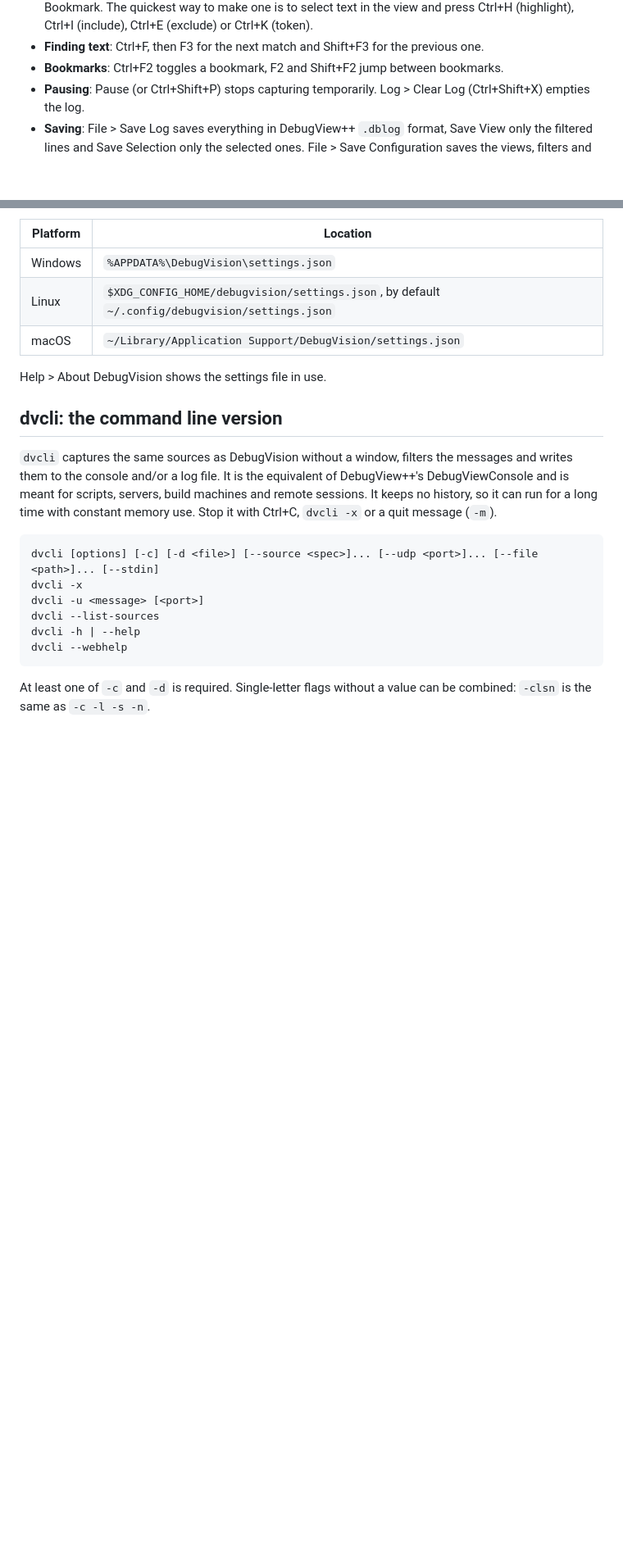
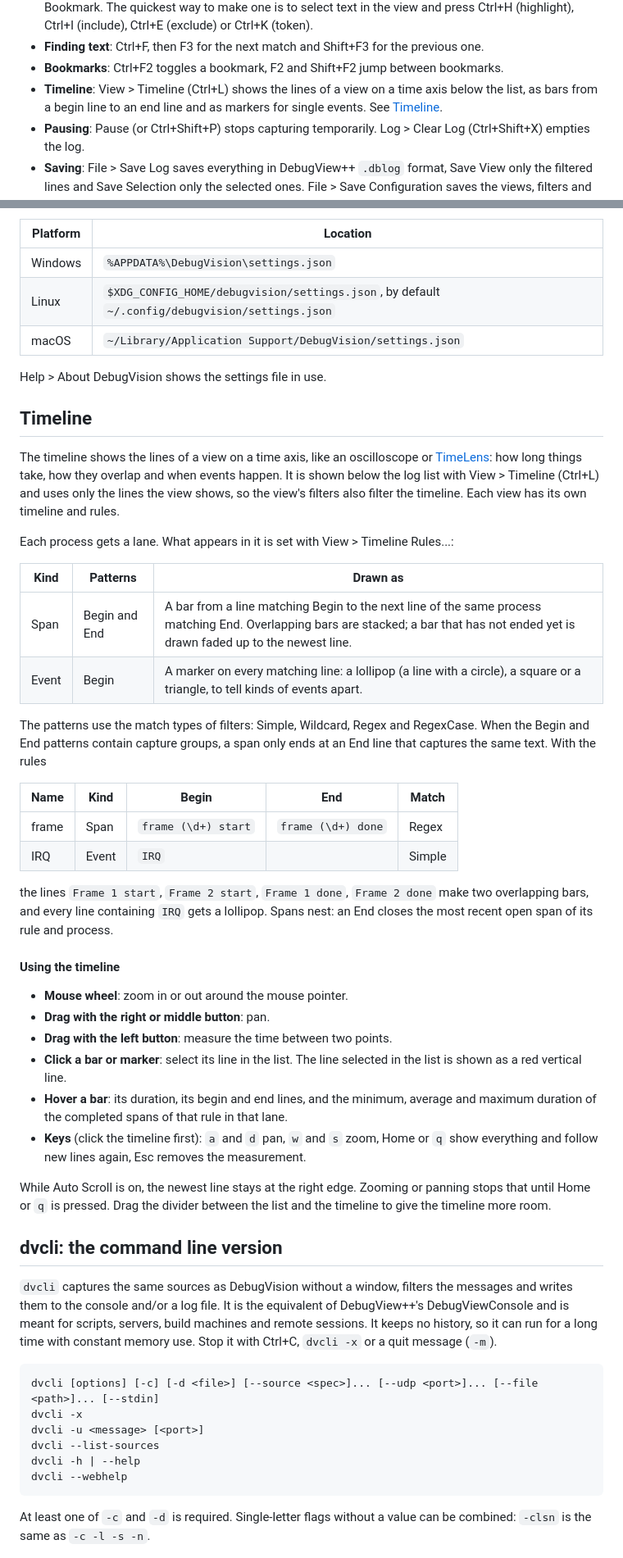
Before and after one commit to CobaltFusion/DebugVision, a Markdown page: docs/manual.md, 2 parts joined by grey strips. Shown at 82% size. GitHub-like rendering; blank space fills up the shorter version.

Commit message:
Manual: the timeline
A Timeline chapter (span and event rules, capture-group pairing, marker
shapes, mouse and keys, live follow) and a pointer to it in the overview.

```diff
--- a/docs/manual.md
+++ b/docs/manual.md
@@ -24,6 +25,8 @@ Every line gets a line number, a time stamp, the process ID and the process name
   Ctrl+H (highlight), Ctrl+I (include), Ctrl+E (exclude) or Ctrl+K (token).
 - **Finding text**: Ctrl+F, then F3 for the next match and Shift+F3 for the previous one.
 - **Bookmarks**: Ctrl+F2 toggles a bookmark, F2 and Shift+F2 jump between bookmarks.
+- **Timeline**: View > Timeline (Ctrl+L) shows the lines of a view on a time axis below the list, as bars from a begin
+  line to an end line and as markers for single events. See [Timeline](#timeline).
 - **Pausing**: Pause (or Ctrl+Shift+P) stops capturing temporarily. Log > Clear Log (Ctrl+Shift+X) empties the log.
 - **Saving**: File > Save Log saves everything in DebugView++ `.dblog` format, Save View only the filtered lines and Save Selection only the selected ones.
   File > Save Configuration saves the views, filters and sources to a `.json` file.
@@ -153,6 +156,42 @@ Settings are saved on exit to `settings.json` in the configuration directory, un
 | macOS | `~/Library/Application Support/DebugVision/settings.json` |
 
 Help > About DebugVision shows the settings file in use.
+
+## Timeline
+
+The timeline shows the lines of a view on a time axis, like an oscilloscope or [TimeLens](https://github.com/CobaltFusion/timelens):
+how long things take, how they overlap and when events happen. It is shown below the log list with View > Timeline (Ctrl+L)
+and uses only the lines the view shows, so the view's filters also filter the timeline. Each view has its own timeline and rules.
+
+Each process gets a lane. What appears in it is set with View > Timeline Rules...:
+
+| Kind | Patterns | Drawn as |
+|---|---|---|
+| Span | Begin and End | A bar from a line matching Begin to the next line of the same process matching End. Overlapping bars are stacked; a bar that has not ended yet is drawn faded up to the newest line. |
+| Event | Begin | A marker on every matching line: a lollipop (a line with a circle), a square or a triangle, to tell kinds of events apart. |
+
+The patterns use the match types of filters: Simple, Wildcard, Regex and RegexCase. When the Begin and End patterns contain
+capture groups, a span only ends at an End line that captures the same text. With the rules
+
+| Name | Kind | Begin | End | Match |
+|---|---|---|---|---|
+| frame | Span | `frame (\d+) start` | `frame (\d+) done` | Regex |
+| IRQ | Event | `IRQ` | | Simple |
+
+the lines `Frame 1 start`, `Frame 2 start`, `Frame 1 done`, `Frame 2 done` make two overlapping bars, and every line containing
+`IRQ` gets a lollipop. Spans nest: an End closes the most recent open span of its rule and process.
+
+#### Using the timeline
+
+- **Mouse wheel**: zoom in or out around the mouse pointer.
+- **Drag with the right or middle button**: pan.
+- **Drag with the left button**: measure the time between two points.
+- **Click a bar or marker**: select its line in the list. The line selected in the list is shown as a red vertical line.
+- **Hover a bar**: its duration, its begin and end lines, and the minimum, average and maximum duration of the completed spans of that rule in that lane.
+- **Keys** (click the timeline first): `a` and `d` pan, `w` and `s` zoom, Home or `q` show everything and follow new lines again, Esc removes the measurement.
+
+While Auto Scroll is on, the newest line stays at the right edge. Zooming or panning stops that until Home or `q` is pressed.
+Drag the divider between the list and the timeline to give the timeline more room.
 
 ## dvcli: the command line version
 
```
Also changed, not shown: other parts of docs/manual.md (+1 -0 lines).
